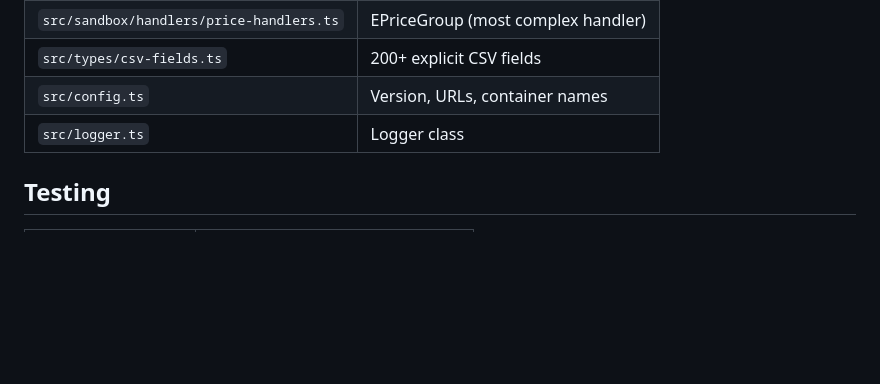
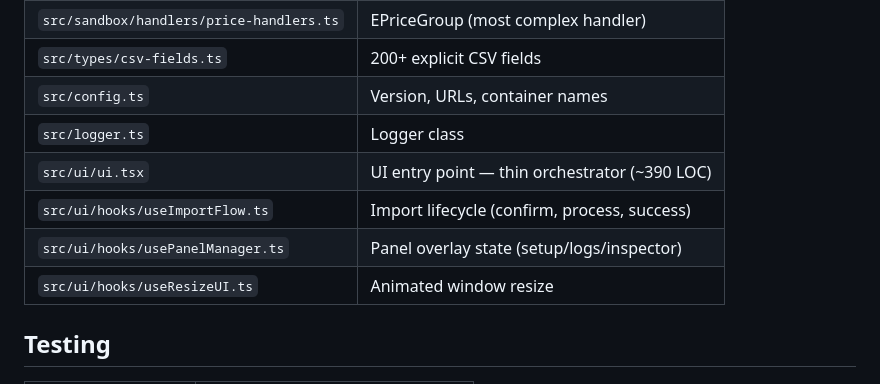
Before and after one commit to fusion-brisk/fluffy-chainsaw, a Markdown page: packages/plugin/CLAUDE.md, the part around the change. Drawn GitHub-style; blank space fills up the shorter version.

```diff
--- a/packages/plugin/CLAUDE.md
+++ b/packages/plugin/CLAUDE.md
@@ -69,6 +69,10 @@ Nested Line/Label: `instance.setProperties({ value })`.
 | `src/types/csv-fields.ts` | 200+ explicit CSV fields |
 | `src/config.ts` | Version, URLs, container names |
 | `src/logger.ts` | Logger class |
+| `src/ui/ui.tsx` | UI entry point — thin orchestrator (~390 LOC) |
+| `src/ui/hooks/useImportFlow.ts` | Import lifecycle (confirm, process, success) |
+| `src/ui/hooks/usePanelManager.ts` | Panel overlay state (setup/logs/inspector) |
+| `src/ui/hooks/useResizeUI.ts` | Animated window resize |
 
 ## Testing
 
```
Also changed, not shown: CLAUDE.md (+1 -0 lines), docs/STRUCTURE.md (+40 -7 lines).
